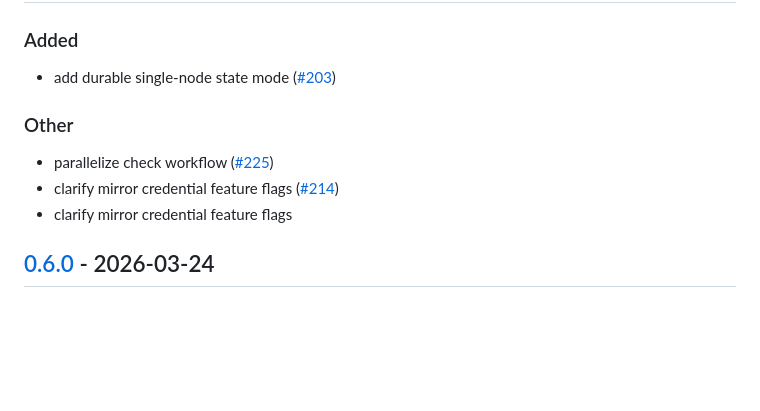
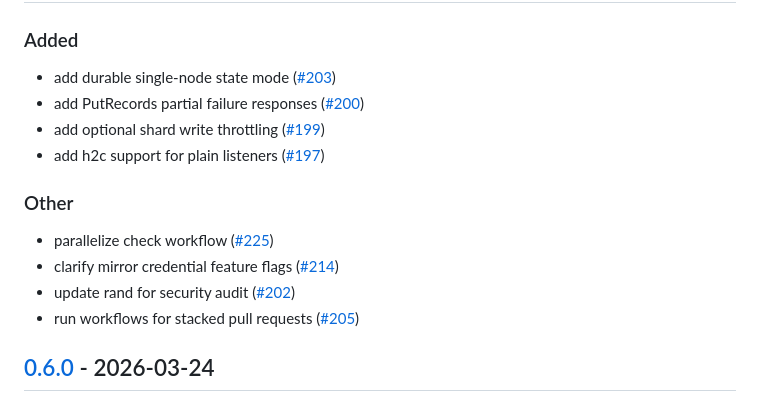
Before and after one commit to mandrean/ferrokinesis, a Markdown page: CHANGELOG.md, the part around the change. Drawn GitHub-style; blank space fills up the shorter version.

Commit message:
docs: fix v0.7.0 changelog entries

```diff
--- a/CHANGELOG.md
+++ b/CHANGELOG.md
@@ -12,12 +12,16 @@ and this project adheres to [Semantic Versioning](https://semver.org/spec/v2.0.0
 ### Added
 
 - add durable single-node state mode ([#203](https://github.com/mandrean/ferrokinesis/pull/203))
+- add PutRecords partial failure responses ([#200](https://github.com/mandrean/ferrokinesis/pull/200))
+- add optional shard write throttling ([#199](https://github.com/mandrean/ferrokinesis/pull/199))
+- add h2c support for plain listeners ([#197](https://github.com/mandrean/ferrokinesis/pull/197))
 
 ### Other
 
 - parallelize check workflow ([#225](https://github.com/mandrean/ferrokinesis/pull/225))
 - clarify mirror credential feature flags ([#214](https://github.com/mandrean/ferrokinesis/pull/214))
-- clarify mirror credential feature flags
+- update rand for security audit ([#202](https://github.com/mandrean/ferrokinesis/pull/202))
+- run workflows for stacked pull requests ([#205](https://github.com/mandrean/ferrokinesis/pull/205))
 
 ## [0.6.0](https://github.com/mandrean/ferrokinesis/compare/v0.5.0...v0.6.0) - 2026-03-24
 
```
